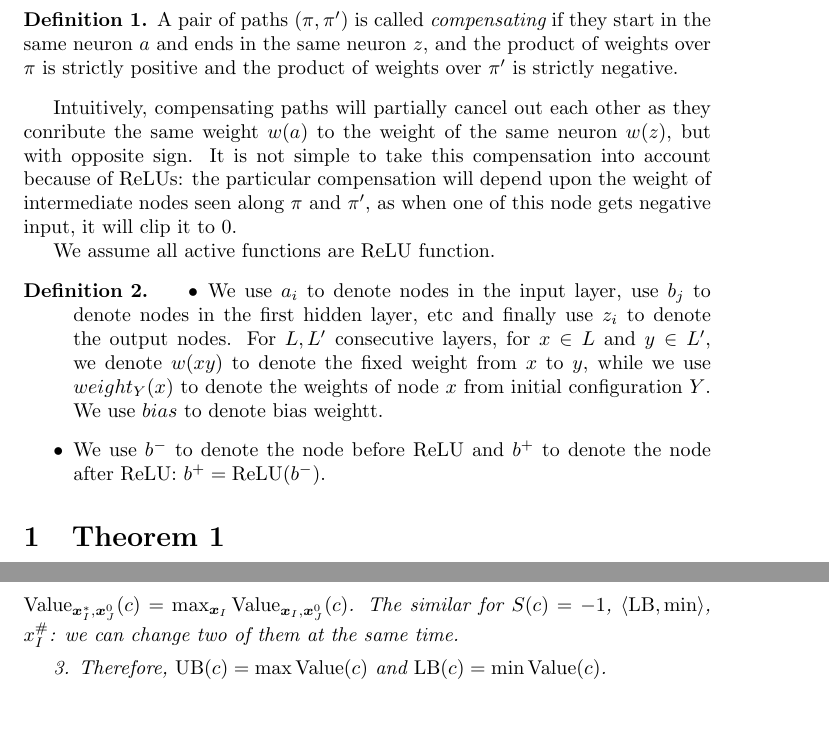
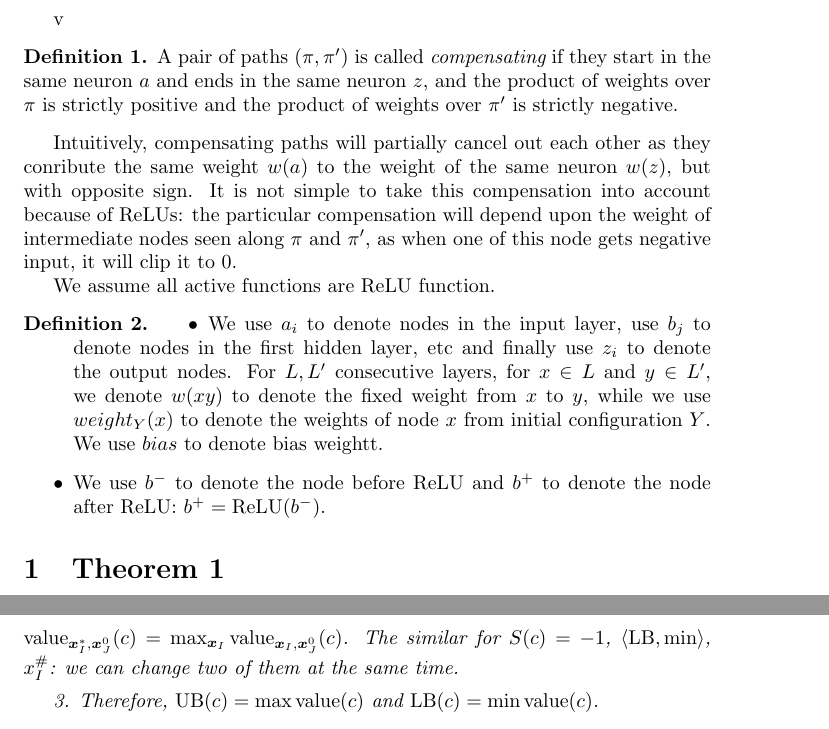
Before and after one commit to blaisegenest/vericompensate, a LaTeX document (Paper/proof revison.tex): two parts of pages 1 and 8 of 9, joined at a grey line, cut at the place of the change. Compiled offline with pdfLaTeX.

Commit message:
update proof

```diff
--- a/Paper/proof revison.tex
+++ b/Paper/proof revison.tex
@@ -6,7 +6,7 @@
 \theoremstyle{definition}
 \newtheorem{definition}{Definition}
 \newcommand{\ReLU}{\mathrm{ReLU}}
-\newcommand{\Val}{\mathrm{Value}}
+\newcommand{\Val}{\mathrm{value}}
 \newcommand{\UB}{\mathrm{UB}}
 \newcommand{\LB}{\mathrm{LB}}
 \newcommand{\ub}{\mathrm{ub}}
@@ -20,7 +20,7 @@
 \begin{document}
 
 
-
+v
 \begin{definition}
 	A pair of paths $(\pi,\pi')$
 	is called {\em compensating} if they start in the same neuron $a$ and
```
